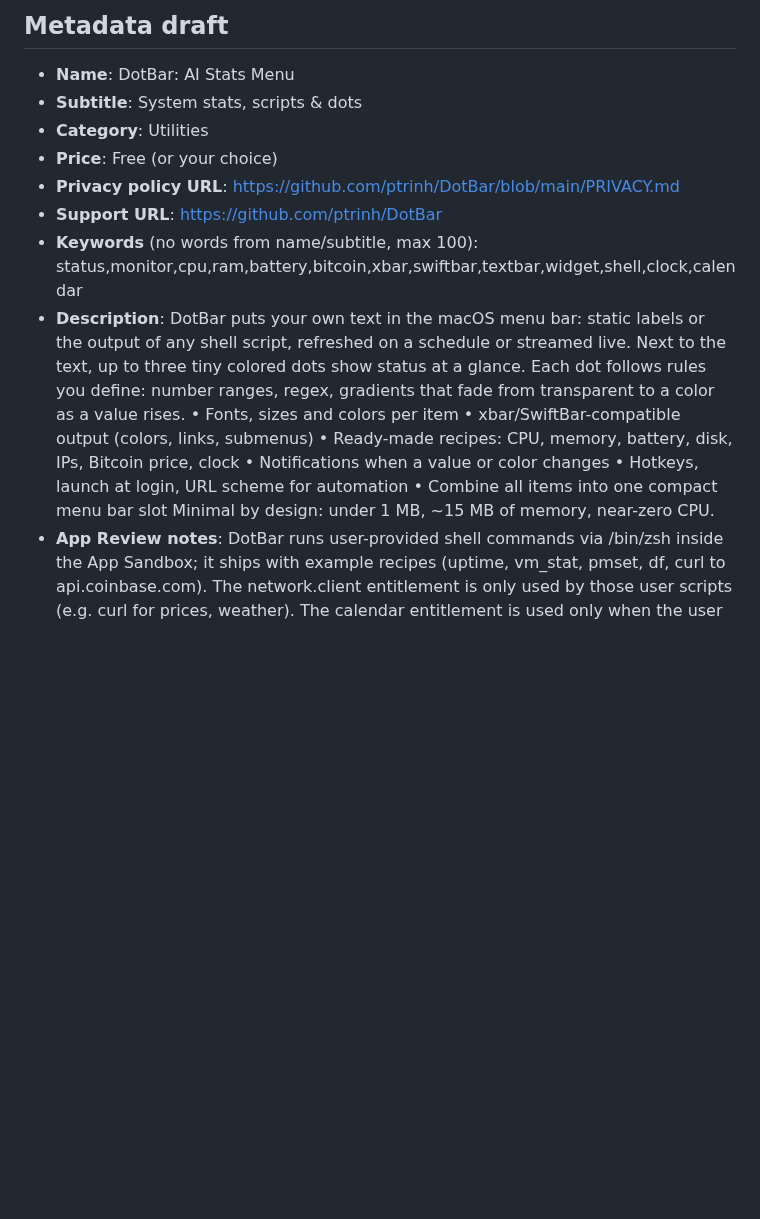
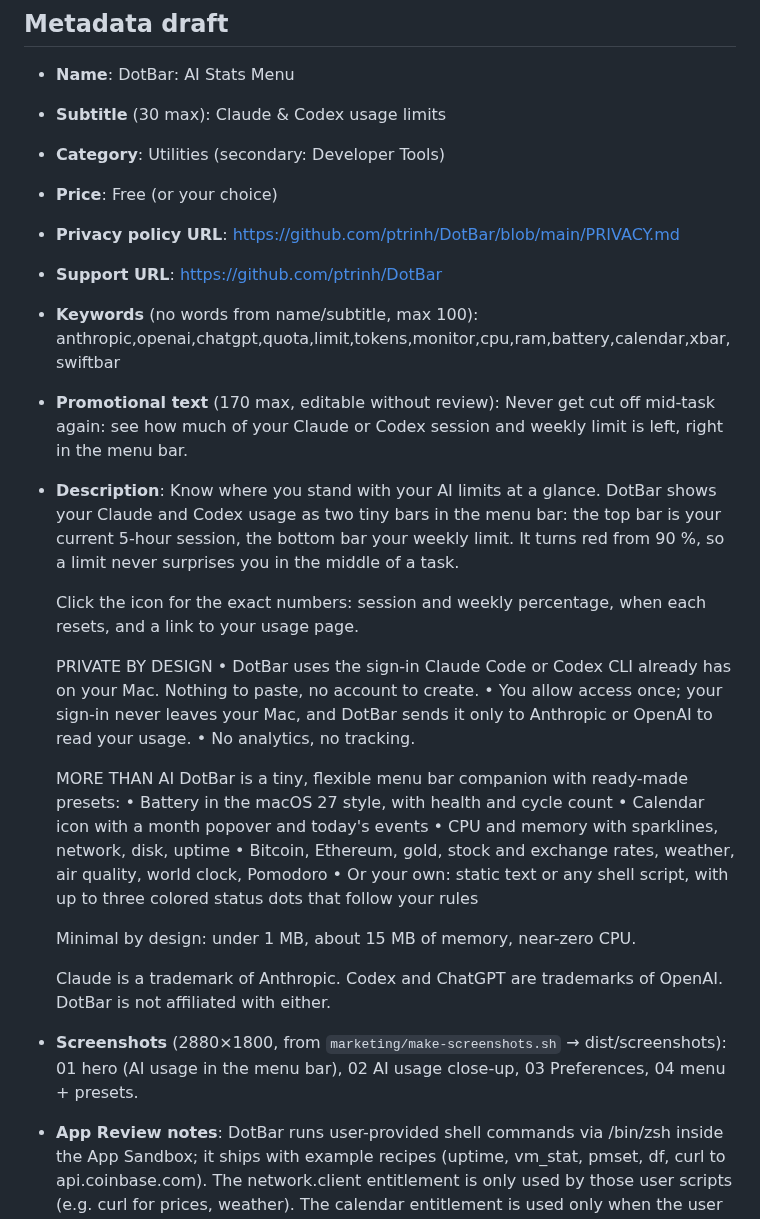
Before and after one commit to ptrinh/DotBar, a Markdown page: APPSTORE.md, the part around the change. Drawn GitHub-style; blank space fills up the shorter version.

```diff
--- a/APPSTORE.md
+++ b/APPSTORE.md
@@ -9,17 +9,35 @@ Build: `scripts/appstore.sh <version> export` (pkg in dist/appstore) or `scripts
 
 ## Metadata draft
 - **Name**: DotBar: AI Stats Menu
-- **Subtitle**: System stats, scripts & dots
-- **Category**: Utilities
+- **Subtitle** (30 max): Claude & Codex usage limits
+- **Category**: Utilities (secondary: Developer Tools)
 - **Price**: Free (or your choice)
 - **Privacy policy URL**: https://github.com/ptrinh/DotBar/blob/main/PRIVACY.md
 - **Support URL**: https://github.com/ptrinh/DotBar
-- **Keywords** (no words from name/subtitle, max 100): status,monitor,cpu,ram,battery,bitcoin,xbar,swiftbar,textbar,widget,shell,clock,calendar
+- **Keywords** (no words from name/subtitle, max 100): anthropic,openai,chatgpt,quota,limit,tokens,monitor,cpu,ram,battery,calendar,xbar,swiftbar
+- **Promotional text** (170 max, editable without review): Never get cut off mid-task again: see how much of your Claude or Codex session and weekly limit is left, right in the menu bar.
 - **Description**:
-  DotBar puts your own text in the macOS menu bar: static labels or the output of any shell script, refreshed on a schedule or streamed live.
-  Next to the text, up to three tiny colored dots show status at a glance. Each dot follows rules you define: number ranges, regex, gradients that fade from transparent to a color as a value rises.
-  • Fonts, sizes and colors per item • xbar/SwiftBar-compatible output (colors, links, submenus) • Ready-made recipes: CPU, memory, battery, disk, IPs, Bitcoin price, clock • Notifications when a value or color changes • Hotkeys, launch at login, URL scheme for automation • Combine all items into one compact menu bar slot
-  Minimal by design: under 1 MB, ~15 MB of memory, near-zero CPU.
+  Know where you stand with your AI limits at a glance. DotBar shows your Claude and Codex usage as two tiny bars in the menu bar: the top bar is your current 5-hour session, the bottom bar your weekly limit. It turns red from 90 %, so a limit never surprises you in the middle of a task.
+
+  Click the icon for the exact numbers: session and weekly percentage, when each resets, and a link to your usage page.
+
+  PRIVATE BY DESIGN
+  • DotBar uses the sign-in Claude Code or Codex CLI already has on your Mac. Nothing to paste, no account to create.
+  • You allow access once; your sign-in never leaves your Mac, and DotBar sends it only to Anthropic or OpenAI to read your usage.
+  • No analytics, no tracking.
+
+  MORE THAN AI
+  DotBar is a tiny, flexible menu bar companion with ready-made presets:
+  • Battery in the macOS 27 style, with health and cycle count
+  • Calendar icon with a month popover and today's events
+  • CPU and memory with sparklines, network, disk, uptime
+  • Bitcoin, Ethereum, gold, stock and exchange rates, weather, air quality, world clock, Pomodoro
+  • Or your own: static text or any shell script, with up to three colored status dots that follow your rules
+
+  Minimal by design: under 1 MB, about 15 MB of memory, near-zero CPU.
+
+  Claude is a trademark of Anthropic. Codex and ChatGPT are trademarks of OpenAI. DotBar is not affiliated with either.
+- **Screenshots** (2880×1800, from `marketing/make-screenshots.sh` → dist/screenshots): 01 hero (AI usage in the menu bar), 02 AI usage close-up, 03 Preferences, 04 menu + presets.
 - **App Review notes**: DotBar runs user-provided shell commands via /bin/zsh inside the App Sandbox; it ships with example recipes (uptime, vm_stat, pmset, df, curl to api.coinbase.com). The network.client entitlement is only used by those user scripts (e.g. curl for prices, weather). The calendar entitlement is used only when the user adds the Calendar recipe. The optional AI usage items read Codex CLI's sign-in file only after the user picks it in an open panel (security-scoped bookmark), and for Claude install a Claude Code hook only after the user picks ~/.claude and confirms; that hook, run by Claude Code, saves just the usage numbers to a file DotBar reads. No private APIs, no analytics.
 - **Screenshots**: 2880×1800 or 1440×900 PNG, at least one. Suggested: menu bar close-up with the BTC + C/M dots item, the dropdown menu, and the Preferences window.
 
```
Also changed, not shown: README.md (+2 -0 lines), docs/screenshots/ai-usage.png (added), docs/screenshots/hero.png, docs/screenshots/menu-recipes.png, 4 other files.
